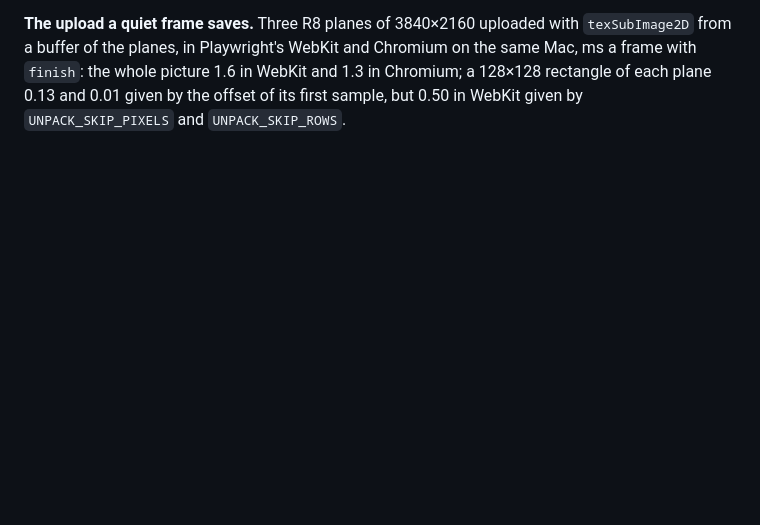
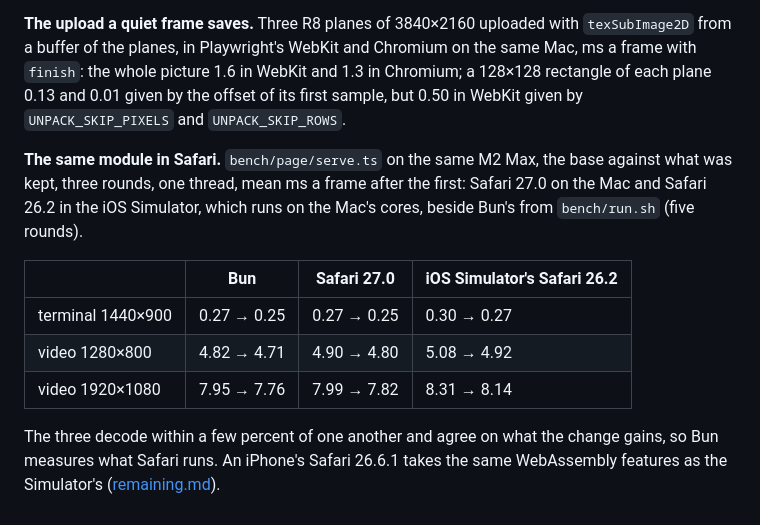
Before and after one commit to andrewtheguy/vp9-wasm, a Markdown page: docs/measurements.md, the part around the change. Drawn GitHub-style; blank space fills up the shorter version.

```diff
--- a/docs/measurements.md
+++ b/docs/measurements.md
@@ -845,3 +845,20 @@ and Chromium on the same Mac, ms a frame with `finish`: the whole picture
 1.6 in WebKit and 1.3 in Chromium; a 128×128 rectangle of each plane 0.13
 and 0.01 given by the offset of its first sample, but 0.50 in WebKit given
 by `UNPACK_SKIP_PIXELS` and `UNPACK_SKIP_ROWS`.
+
+**The same module in Safari.** `bench/page/serve.ts` on the same M2 Max,
+the base against what was kept, three rounds, one thread, mean ms a frame
+after the first: Safari 27.0 on the Mac and Safari 26.2 in the iOS
+Simulator, which runs on the Mac's cores, beside Bun's from `bench/run.sh`
+(five rounds).
+
+| | Bun | Safari 27.0 | iOS Simulator's Safari 26.2 |
+|---|---|---|---|
+| terminal 1440×900 | 0.27 → 0.25 | 0.27 → 0.25 | 0.30 → 0.27 |
+| video 1280×800 | 4.82 → 4.71 | 4.90 → 4.80 | 5.08 → 4.92 |
+| video 1920×1080 | 7.95 → 7.76 | 7.99 → 7.82 | 8.31 → 8.14 |
+
+The three decode within a few percent of one another and agree on what the
+change gains, so Bun measures what Safari runs. An iPhone's Safari 26.6.1
+takes the same WebAssembly features as the Simulator's
+([remaining.md](remaining.md)).
```
Also changed, not shown: docs/remaining.md (+26 -16 lines).
